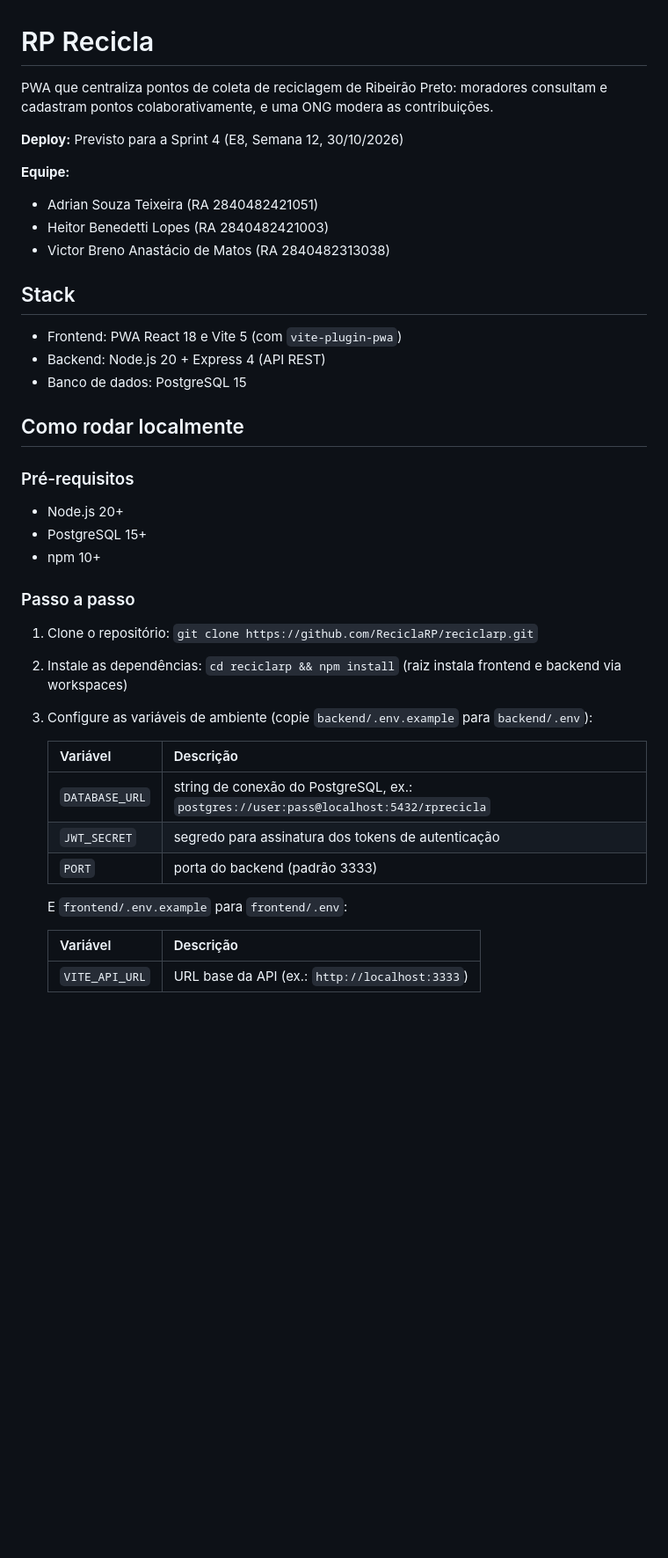
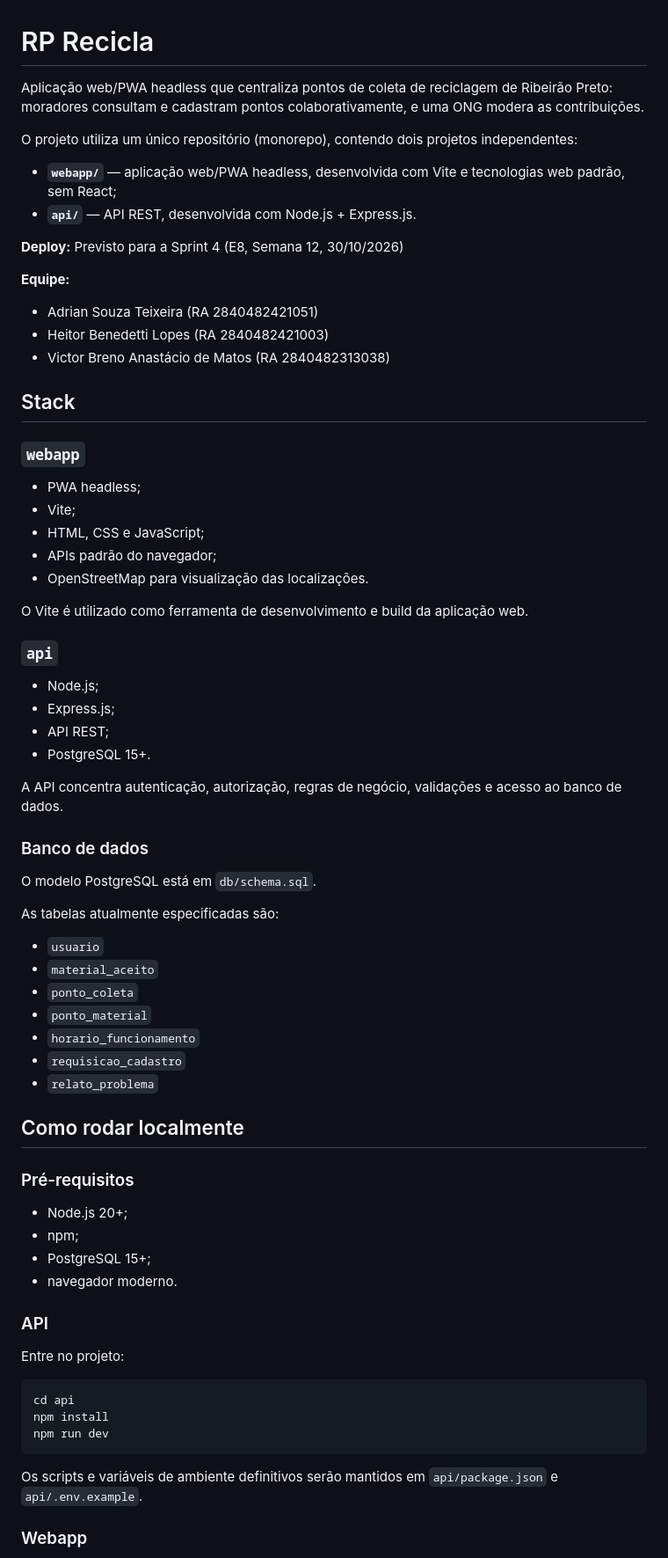
Before and after one commit to ReciclaRP/reciclarp, a Markdown page: README.md, the part around one of its changes. Shown at 88% size. Rendered like a GitHub page; blank space fills up the shorter version.

Commit message:
docs: readme revisado para conformar com mudanças no design

````diff
--- a/README.md
+++ b/README.md
@@ -1,44 +1,74 @@
 # RP Recicla
 
-PWA que centraliza pontos de coleta de reciclagem de Ribeirão Preto: moradores consultam e cadastram pontos colaborativamente, e uma ONG modera as contribuições.
+Aplicação web/PWA headless que centraliza pontos de coleta de reciclagem de Ribeirão Preto: moradores consultam e cadastram pontos colaborativamente, e uma ONG modera as contribuições.
+
+O projeto utiliza um único repositório (monorepo), contendo dois projetos independentes:
+
+- **`webapp/`** — aplicação web/PWA headless, desenvolvida com Vite e tecnologias web padrão, sem React;
+- **`api/`** — API REST, desenvolvida com Node.js + Express.js.
 
 **Deploy:** Previsto para a Sprint 4 (E8, Semana 12, 30/10/2026)
 
 **Equipe:**
-
 - Adrian Souza Teixeira (RA 2840482421051)
 - Heitor Benedetti Lopes (RA 2840482421003)
 - Victor Breno Anastácio de Matos (RA 2840482313038)
 
 ## Stack
 
-- Frontend: PWA React 18 e Vite 5 (com `vite-plugin-pwa`)
-- Backend: Node.js 20 + Express 4 (API REST)
-- Banco de dados: PostgreSQL 15
+### `webapp`
+
+- PWA headless;
+- Vite;
+- HTML, CSS e JavaScript;
+- APIs padrão do navegador;
+- OpenStreetMap para visualização das localizações.
+
+O Vite é utilizado como ferramenta de desenvolvimento e build da aplicação web.
+
+### `api`
+
+- Node.js;
+- Express.js;
+- API REST;
+- PostgreSQL 15+.
+
+A API concentra autenticação, autorização, regras de negócio, validações e acesso ao banco de dados.
+
+### Banco de dados
+
+O modelo PostgreSQL está em `db/schema.sql`.
+
+As tabelas atualmente especificadas são:
+
+- `usuario`
+- `material_aceito`
+- `ponto_coleta`
+- `ponto_material`
+- `horario_funcionamento`
+- `requisicao_cadastro`
+- `relato_problema`
 
 ## Como rodar localmente
 
 ### Pré-requisitos
 
-- Node.js 20+
-- PostgreSQL 15+
-- npm 10+
+- Node.js 20+;
+- npm;
+- PostgreSQL 15+;
+- navegador moderno.
 
-### Passo a passo
+### API
 
-1. Clone o repositório: `git clone https://github.com/ReciclaRP/reciclarp.git`
-2. Instale as dependências: `cd reciclarp && npm install` (raiz instala frontend e backend via workspaces)
-3. Configure as variáveis de ambiente (copie `backend/.env.example` para `backend/.env`):
+Entre no projeto:
 
-   | Variável | Descrição |
-   |---|---|
-   | `DATABASE_URL` | string de conexão do PostgreSQL, ex.: `postgres://user:pass@localhost:5432/rprecicla` |
-   | `JWT_SECRET` | segredo para assinatura dos tokens de autenticação |
-   | `PORT` | porta do backend (padrão 3333) |
+```bash
+cd api
+npm install
+npm run dev
+```
 
-   E `frontend/.env.example` para `frontend/.env`:
+Os scripts e variáveis de ambiente definitivos serão mantidos em `api/package.json` e `api/.env.example`.
 
-   | Variável | Descrição |
-   |---|---|
-   | `VITE_API_URL` | URL base da API (ex.: `http://localhost:3333`) |
+### Webapp
 
````
Also changed, not shown: other parts of README.md (+42 -8 lines).
